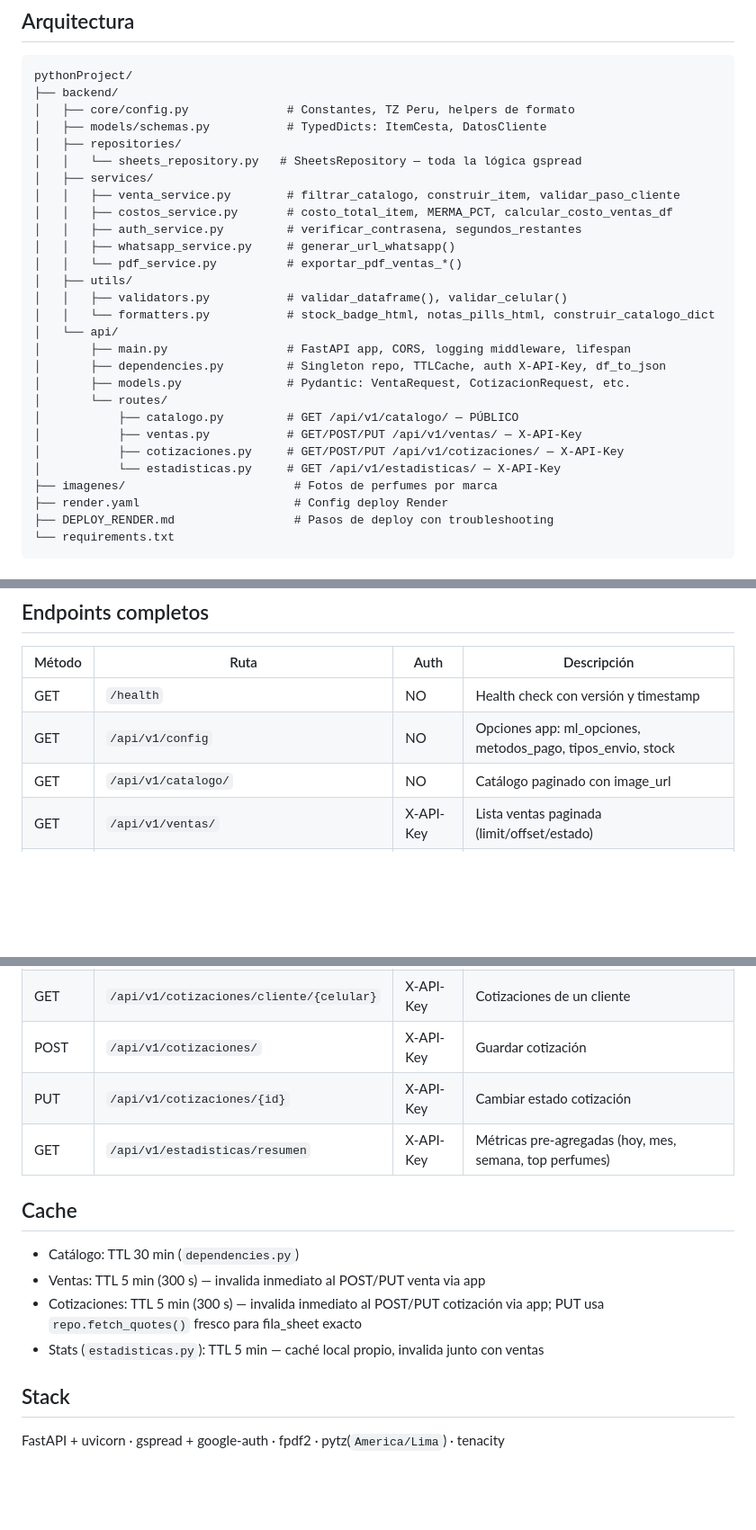
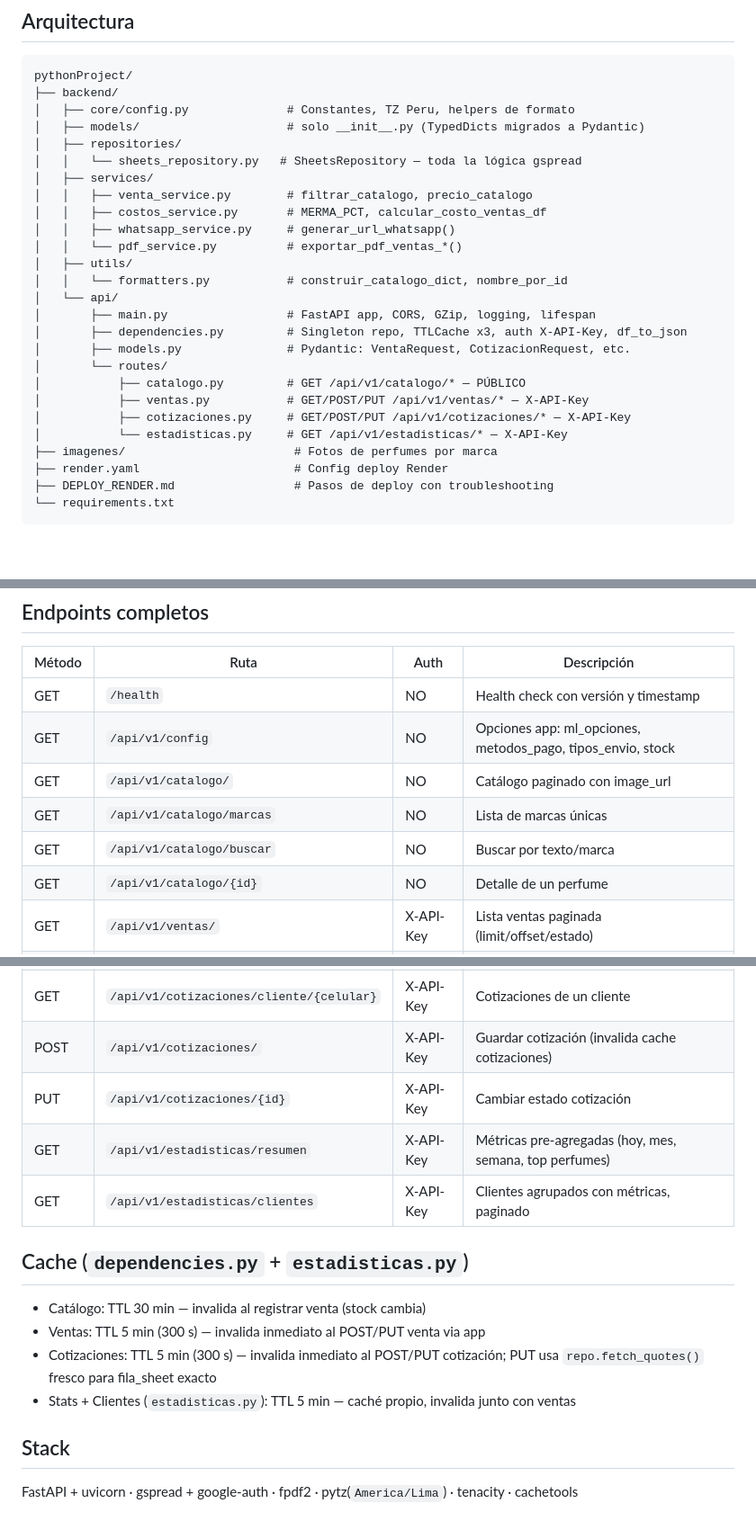
Before and after one commit to jersonrg1-hub/App_Perfumes, a Markdown page: CLAUDE.md, 3 parts joined by grey strips. Shown at 90% size. GitHub-like rendering; blank space fills up the shorter version.

Commit message:
docs(CLAUDE.md): sincronizar con estado actual del backend
- Árbol arquitectura: elimina schemas.py, auth_service.py, validators.py (borrados)
- Árbol arquitectura: actualiza descripciones de venta_service y formatters
- Elimina sección Cache duplicada
- Endpoints: agrega /catalogo/marcas, /catalogo/buscar, /catalogo/{id}, /estadisticas/clientes
- Cache: agrega cachetools al stack

Co-Authored-By: Claude Sonnet 4.6 <noreply@anthropic.com>

```diff
--- a/CLAUDE.md
+++ b/CLAUDE.md
@@ -8,27 +8,25 @@ FastAPI + Google Sheets (`gspread`). Frontend Flutter en `../perfuteca_flutter/`
 pythonProject/
 ├── backend/
 │   ├── core/config.py              # Constantes, TZ Peru, helpers de formato
-│   ├── models/schemas.py           # TypedDicts: ItemCesta, DatosCliente
+│   ├── models/                     # solo __init__.py (TypedDicts migrados a Pydantic)
 │   ├── repositories/
 │   │   └── sheets_repository.py   # SheetsRepository — toda la lógica gspread
 │   ├── services/
-│   │   ├── venta_service.py        # filtrar_catalogo, construir_item, validar_paso_cliente
-│   │   ├── costos_service.py       # costo_total_item, MERMA_PCT, calcular_costo_ventas_df
-│   │   ├── auth_service.py         # verificar_contrasena, segundos_restantes
+│   │   ├── venta_service.py        # filtrar_catalogo, precio_catalogo
+│   │   ├── costos_service.py       # MERMA_PCT, calcular_costo_ventas_df
 │   │   ├── whatsapp_service.py     # generar_url_whatsapp()
 │   │   └── pdf_service.py          # exportar_pdf_ventas_*()
 │   ├── utils/
-│   │   ├── validators.py           # validar_dataframe(), validar_celular()
-│   │   └── formatters.py           # stock_badge_html, notas_pills_html, construir_catalogo_dict
+│   │   └── formatters.py           # construir_catalogo_dict, nombre_por_id
 │   └── api/
-│       ├── main.py                 # FastAPI app, CORS, logging middleware, lifespan
-│       ├── dependencies.py         # Singleton repo, TTLCache, auth X-API-Key, df_to_json
+│       ├── main.py                 # FastAPI app, CORS, GZip, logging, lifespan
+│       ├── dependencies.py         # Singleton repo, TTLCache x3, auth X-API-Key, df_to_json
 │       ├── models.py               # Pydantic: VentaRequest, CotizacionRequest, etc.
 │       └── routes/
-│           ├── catalogo.py         # GET /api/v1/catalogo/ — PÚBLICO
-│           ├── ventas.py           # GET/POST/PUT /api/v1/ventas/ — X-API-Key
-│           ├── cotizaciones.py     # GET/POST/PUT /api/v1/cotizaciones/ — X-API-Key
-│           └── estadisticas.py     # GET /api/v1/estadisticas/ — X-API-Key
+│           ├── catalogo.py         # GET /api/v1/catalogo/* — PÚBLICO
+│           ├── ventas.py           # GET/POST/PUT /api/v1/ventas/* — X-API-Key
+│           ├── cotizaciones.py     # GET/POST/PUT /api/v1/cotizaciones/* — X-API-Key
+│           └── estadisticas.py     # GET /api/v1/estadisticas/* — X-API-Key
 ├── imagenes/                        # Fotos de perfumes por marca
 ├── render.yaml                      # Config deploy Render
 ├── DEPLOY_RENDER.md                 # Pasos de deploy con troubleshooting
@@ -96,6 +89,9 @@ TZ_PERU = pytz.timezone("America/Lima")
 | GET | `/health` | NO | Health check con versión y timestamp |
 | GET | `/api/v1/config` | NO | Opciones app: ml_opciones, metodos_pago, tipos_envio, stock |
 | GET | `/api/v1/catalogo/` | NO | Catálogo paginado con image_url |
+| GET | `/api/v1/catalogo/marcas` | NO | Lista de marcas únicas |
+| GET | `/api/v1/catalogo/buscar` | NO | Buscar por texto/marca |
+| GET | `/api/v1/catalogo/{id}` | NO | Detalle de un perfume |
 | GET | `/api/v1/ventas/` | X-API-Key | Lista ventas paginada (limit/offset/estado) |
 | GET | `/api/v1/ventas/pendientes` | X-API-Key | Solo ventas con Estado=Pendiente |
 | GET | `/api/v1/ventas/cliente/{celular}` | X-API-Key | Historial + datos cliente para autocompletar |
@@ -103,17 +99,18 @@ TZ_PERU = pytz.timezone("America/Lima")
 | PUT | `/api/v1/ventas/{id}/estado` | X-API-Key | Cambiar estado (usa fila_sheet del GET) |
 | GET | `/api/v1/cotizaciones/` | X-API-Key | Lista cotizaciones paginada |
 | GET | `/api/v1/cotizaciones/cliente/{celular}` | X-API-Key | Cotizaciones de un cliente |
-| POST | `/api/v1/cotizaciones/` | X-API-Key | Guardar cotización |
+| POST | `/api/v1/cotizaciones/` | X-API-Key | Guardar cotización (invalida cache cotizaciones) |
 | PUT | `/api/v1/cotizaciones/{id}` | X-API-Key | Cambiar estado cotización |
 | GET | `/api/v1/estadisticas/resumen` | X-API-Key | Métricas pre-agregadas (hoy, mes, semana, top perfumes) |
+| GET | `/api/v1/estadisticas/clientes` | X-API-Key | Clientes agrupados con métricas, paginado |
 
-## Cache
+## Cache (`dependencies.py` + `estadisticas.py`)
 
-- Catálogo: TTL 30 min (`dependencies.py`)
+- Catálogo: TTL 30 min — invalida al registrar venta (stock cambia)
 - Ventas: TTL 5 min (300 s) — invalida inmediato al POST/PUT venta via app
-- Cotizaciones: TTL 5 min (300 s) — invalida inmediato al POST/PUT cotización via app; PUT usa `repo.fetch_quotes()` fresco para fila_sheet exacto
-- Stats (`estadisticas.py`): TTL 5 min — caché local propio, invalida junto con ventas
+- Cotizaciones: TTL 5 min (300 s) — invalida inmediato al POST/PUT cotización; PUT usa `repo.fetch_quotes()` fresco para fila_sheet exacto
+- Stats + Clientes (`estadisticas.py`): TTL 5 min — caché propio, invalida junto con ventas
 
 ## Stack
 
-FastAPI + uvicorn · gspread + google-auth · fpdf2 · pytz(`America/Lima`) · tenacity
+FastAPI + uvicorn · gspread + google-auth · fpdf2 · pytz(`America/Lima`) · tenacity · cachetools
```
Also changed, not shown: other parts of CLAUDE.md (+6 -11 lines).
